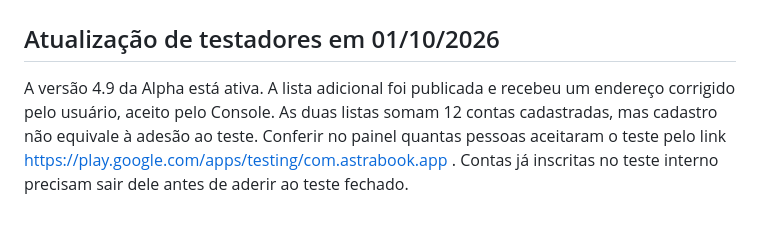
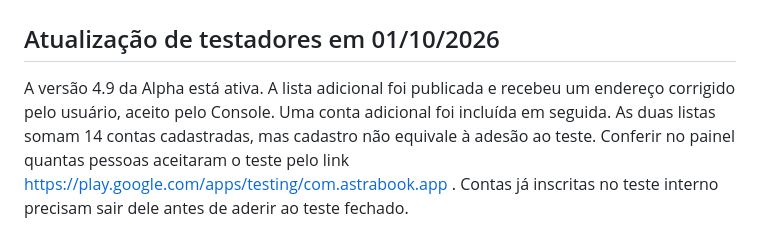
Before and after one commit to castilhanodev/astra-book, a Markdown page: TESTE-4.9.md, the part around the change. GitHub-like rendering.

Commit message:
docs: atualizar contagem de testadores Alpha

```diff
--- a/TESTE-4.9.md
+++ b/TESTE-4.9.md
@@ -3,7 +3,8 @@
 ## Atualização de testadores em 01/10/2026
 
 A versão 4.9 da Alpha está ativa. A lista adicional foi publicada e recebeu um
-endereço corrigido pelo usuário, aceito pelo Console. As duas listas somam 12
+endereço corrigido pelo usuário, aceito pelo Console. Uma conta adicional foi
+incluída em seguida. As duas listas somam 14
 contas cadastradas, mas cadastro não equivale à adesão ao teste. Conferir no
 painel quantas pessoas aceitaram o teste pelo link
 https://play.google.com/apps/testing/com.astrabook.app . Contas já inscritas no
```
Also changed, not shown: CONTINUIDADE.md (+1 -1 lines), RETOMAR-EM-OUTRO-COMPUTADOR.md (+3 -3 lines).
